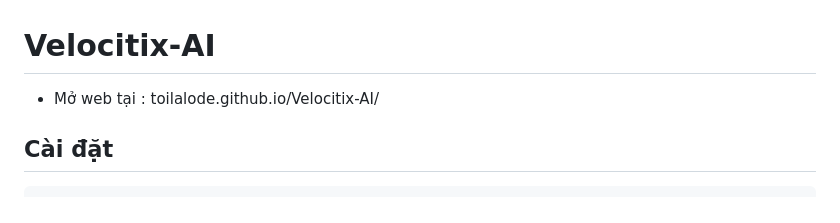
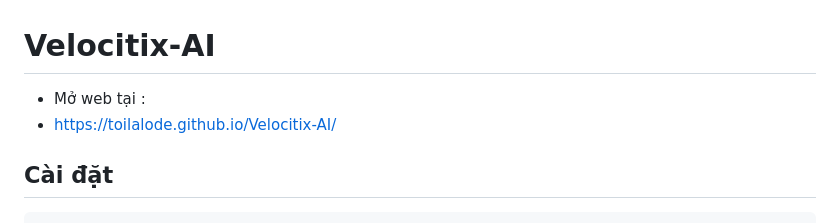
Before and after one commit to toilalode/My-AI, a Markdown page: README.md, the part around the change. Drawn GitHub-style.

Commit message:
Update website link in README.md

````diff
--- a/README.md
+++ b/README.md
@@ -1,5 +1,6 @@
 # Velocitix-AI
-- Mở web tại : toilalode.github.io/Velocitix-AI/
+- Mở web tại :
+- https://toilalode.github.io/Velocitix-AI/
 ## Cài đặt
 
 ```bash
````
